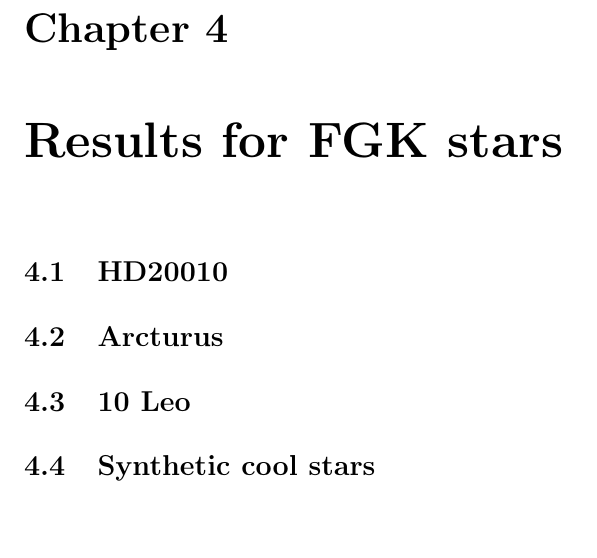
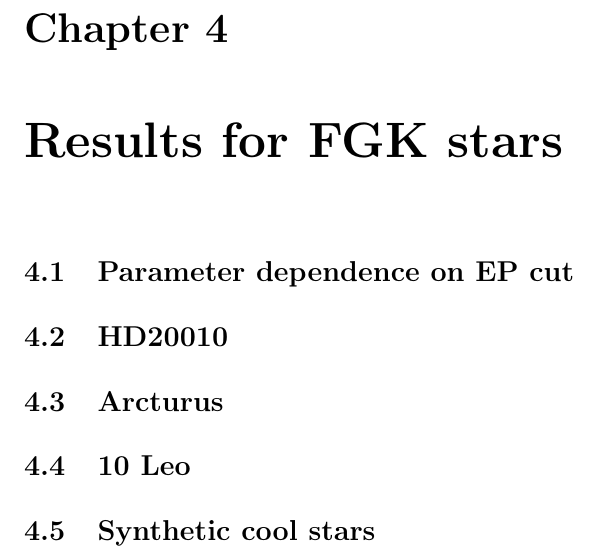
Before and after one commit to DanielAndreasen/Thesis, a LaTeX thesis (thesis.tex, which reads results.tex): part of page 39 of 47, cut so that both start at the same text. Compiled offline with pdfLaTeX; a missing bibliography style is replaced by a similar one.

Commit message:
Added EP dep. to results and labels to all sections

```diff
--- a/results.tex
+++ b/results.tex
@@ -2,13 +2,22 @@
 \chapter{Results for FGK stars}
 \label{cha:results}
 
+
+\section{Parameter dependence on EP cut}
+\label{sec:EPcut}
+
+
 \section{HD20010}
+\label{sec:HD20010}
 
 
 \section{Arcturus}
+\label{sec:arcturus}
 
 
 \section{10 Leo}
+\label{sec:10Leo}
 
 
 \section{Synthetic cool stars}
+\label{sec:synthetic_spectra}
```
